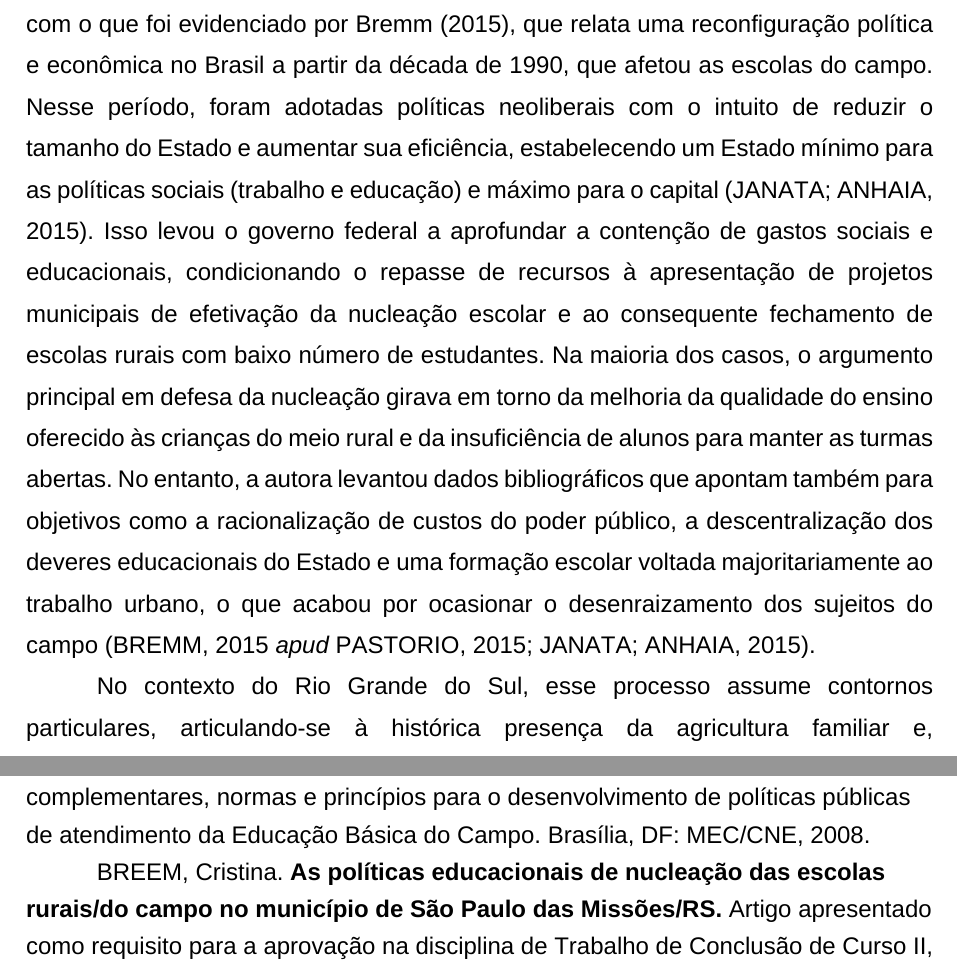
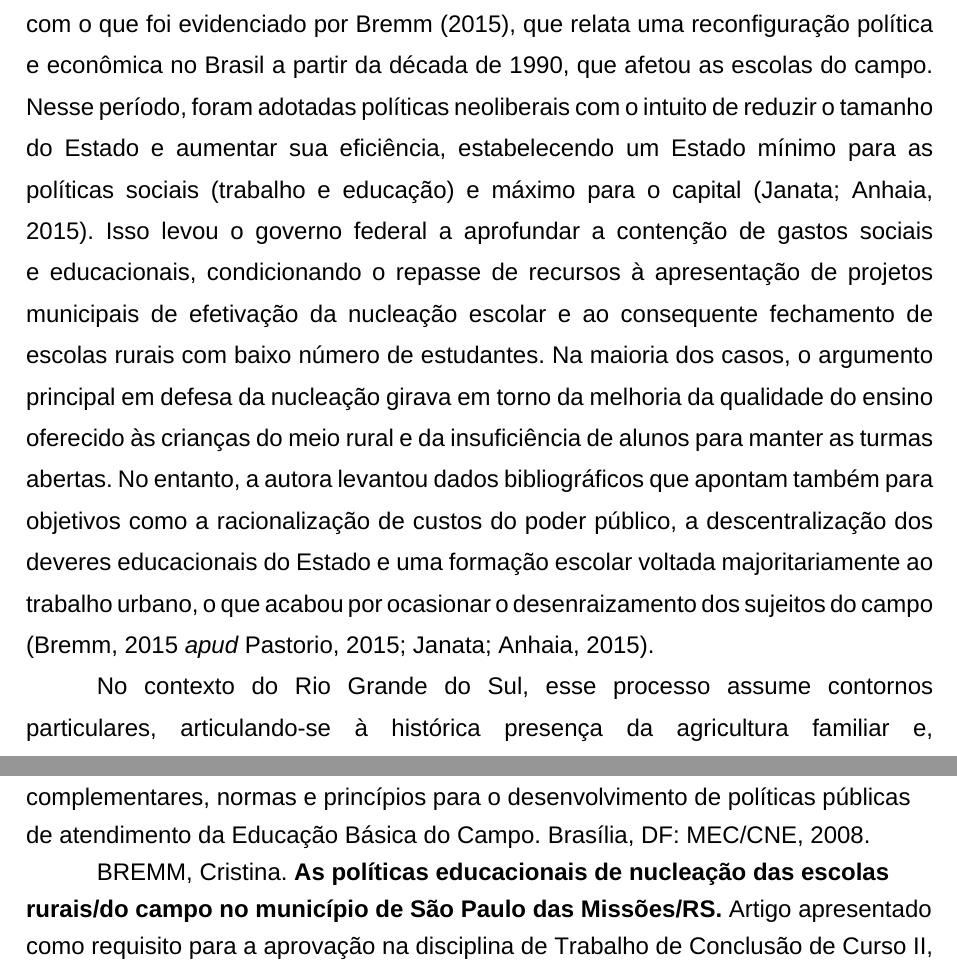
Before and after one commit to tassoevan/papers, a Typst document (educampo/inventario-da-realidade/inventario-da-realidade.typ): two parts of pages 28 and 44 of 47, joined at a grey line, cut so that both start at the same text. The pictures show the PDF file educampo/inventario-da-realidade/inventario-da-realidade.pdf that the author committed with the source.

Commit message:
fix(educampo): format inventario-da-realidade citations as ABNT NBR 10520:2023
Write author names in citations with only the initial capitalized, as the
2023 standard and the UFRGS model do, and fix the BREMM reference to match
its citations. Standardize "Tekoá".

Co-Authored-By: Claude Opus 5.5 <noreply@anthropic.com>

```diff
--- a/educampo/inventario-da-realidade/inventario-da-realidade.typ
+++ b/educampo/inventario-da-realidade/inventario-da-realidade.typ
@@ -340,12 +340,12 @@ horticultura, a criação de animais e o comércio de artesanato, complementando
 com as atividades de subsistência como a caça, a pesca e a coleta e o emprego de \
 mão-de-obra como diarista ou por empreitada (Laroque, 2002).
 
-Segundo dados do Instituto Brasileiro de Geografia e Estatística (IBGE), no ano \
-de 2022, Guaíba tinha 94 indígenas da etnia Guarani, Eldorado do Sul 58, Mariana \
-Pimentel 79 e, Barra do Ribeiro 263 é o maior município da região em número de \
-indígenas, de acordo com o censo. A região é a que possui mais escolas indígenas \
-no Rio Grande do Sul, segundo o mesmo levantamento. (REPÓRTER GUAIBENSE, \
-2023; INSTITUTO BRASILEIRO DE GEOGRAFIA E ESTATÍSTICA, 2022).
+Segundo dados do Instituto Brasileiro de Geografia e Estatística (IBGE), no ano
+de 2022, Guaíba tinha 94 indígenas da etnia Guarani, Eldorado do Sul 58, Mariana
+Pimentel 79 e, Barra do Ribeiro 263 é o maior município da região em número de
+indígenas, de acordo com o censo. A região é a que possui mais escolas indígenas
+no Rio Grande do Sul, segundo o mesmo levantamento. (Repórter Guaibense,
+2023; Instituto Brasileiro de Geografia e Estatística, 2022).
 
 Convidamos o prof. Valdivino Rodrigues da Silva, renomado pesquisador, \
 escritor e historiador da região, com inúmeras publicações e artigos, a contribuir com \
@@ -836,23 +836,23 @@ com um prédio novo financiado, construído em uma área cedida em regime de \
 comodato pelo proprietário de uma das fazendas locais (Sr. Walter Herz). Esse fato \
 fortaleceu sua oferta de ensino, tornando-a uma escola-polo em 1995.
 
-As situações descritas para o contexto rural dos três municípios convergem \
-com o que foi evidenciado por Bremm (2015), que relata uma reconfiguração política \
-e econômica no Brasil a partir da década de 1990, que afetou as escolas do campo. \
-Nesse período, foram adotadas políticas neoliberais com o intuito de reduzir o \
-tamanho do Estado e aumentar sua eficiência, estabelecendo um Estado mínimo para \
-as políticas sociais (trabalho e educação) e máximo para o capital (JANATA; ANHAIA, \
-2015). Isso levou o governo federal a aprofundar a contenção de gastos sociais e \
-educacionais, condicionando o repasse de recursos à apresentação de projetos \
-municipais de efetivação da nucleação escolar e ao consequente fechamento de \
-escolas rurais com baixo número de estudantes. Na maioria dos casos, o argumento \
-principal em defesa da nucleação girava em torno da melhoria da qualidade do ensino \
-oferecido às crianças do meio rural e da insuficiência de alunos para manter as turmas \
-abertas. No entanto, a autora levantou dados bibliográficos que apontam também para \
-objetivos como a racionalização de custos do poder público, a descentralização dos \
-deveres educacionais do Estado e uma formação escolar voltada majoritariamente ao \
-trabalho urbano, o que acabou por ocasionar o desenraizamento dos sujeitos do \
-campo (BREMM, 2015 _apud_ PASTORIO, 2015; JANATA; ANHAIA, 2015).
+As situações descritas para o contexto rural dos três municípios convergem
+com o que foi evidenciado por Bremm (2015), que relata uma reconfiguração política
+e econômica no Brasil a partir da década de 1990, que afetou as escolas do campo.
+Nesse período, foram adotadas políticas neoliberais com o intuito de reduzir o
+tamanho do Estado e aumentar sua eficiência, estabelecendo um Estado mínimo para
+as políticas sociais (trabalho e educação) e máximo para o capital (Janata; Anhaia,
+2015). Isso levou o governo federal a aprofundar a contenção de gastos sociais e
+educacionais, condicionando o repasse de recursos à apresentação de projetos
+municipais de efetivação da nucleação escolar e ao consequente fechamento de
+escolas rurais com baixo número de estudantes. Na maioria dos casos, o argumento
+principal em defesa da nucleação girava em torno da melhoria da qualidade do ensino
+oferecido às crianças do meio rural e da insuficiência de alunos para manter as turmas
+abertas. No entanto, a autora levantou dados bibliográficos que apontam também para
+objetivos como a racionalização de custos do poder público, a descentralização dos
+deveres educacionais do Estado e uma formação escolar voltada majoritariamente ao
+trabalho urbano, o que acabou por ocasionar o desenraizamento dos sujeitos do
+campo (Bremm, 2015 _apud_ Pastorio, 2015; Janata; Anhaia, 2015).
 
 No contexto do Rio Grande do Sul, esse processo assume contornos
 particulares, articulando-se à histórica presença da agricultura familiar e,
@@ -1415,7 +1415,7 @@ BRASIL. Conselho Nacional de Educação. Câmara de Educação Básica. \
 complementares, normas e princípios para o desenvolvimento de políticas públicas \
 de atendimento da Educação Básica do Campo. Brasília, DF: MEC/CNE, 2008.
 
-#par(justify: true, linebreaks: "optimized")[BREEM, Cristina. *As políticas educacionais de nucleação das escolas \
+#par(justify: true, linebreaks: "optimized")[BREMM, Cristina. *As políticas educacionais de nucleação das escolas \
 rurais/do campo no município de São Paulo das Missões/RS.* Artigo apresentado \
 como requisito para a aprovação na disciplina de Trabalho de Conclusão de Curso II,#jl
 Licenciatura em Ciências Sociais, UFSM, 2015.]
```
Also changed, not shown: educampo/inventario-da-realidade/inventario-da-realidade.pdf, educampo/inventario-da-realidade/inventario-da-realidade.typ (6 more changed lines).
